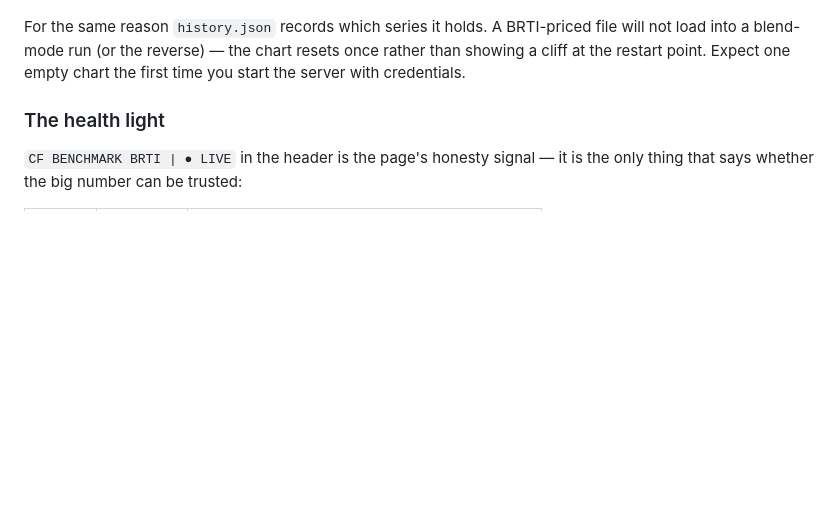
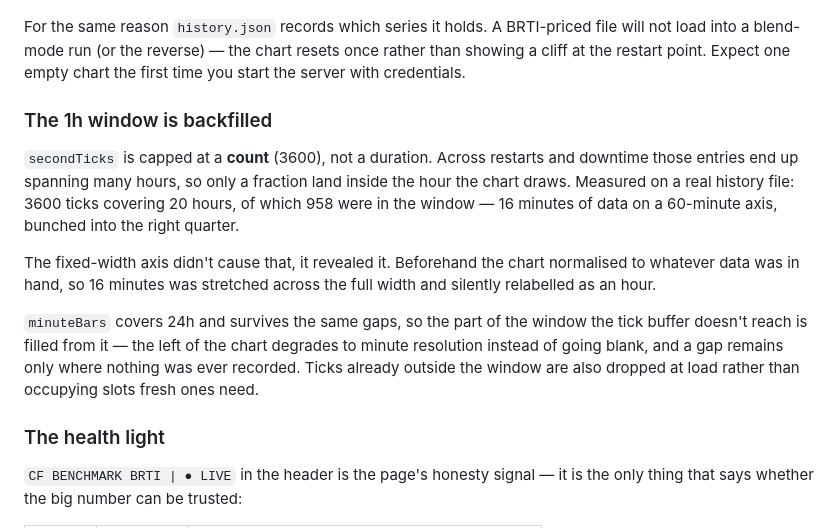
Before and after one commit to markhiner/hiner-resume, a Markdown page: bitcoin/README.md, the part around the change. Rendered like a GitHub page; blank space fills up the shorter version.

Commit message:
Document the 1h backfill in the README
The code landed in 78465e4; this is the note that was meant to go with it.

Co-Authored-By: Claude Opus 5 <noreply@anthropic.com>
Claude-Session: https://claude.ai/code/session_01FHQDUfhnh9ap6o1uyXFNpk

```diff
--- a/bitcoin/README.md
+++ b/bitcoin/README.md
@@ -217,6 +217,24 @@ For the same reason `history.json` records which series it holds. A
 BRTI-priced file will not load into a blend-mode run (or the reverse) — the
 chart resets once rather than showing a cliff at the restart point. Expect
 one empty chart the first time you start the server with credentials.
+
+### The 1h window is backfilled
+
+`secondTicks` is capped at a **count** (3600), not a duration. Across restarts
+and downtime those entries end up spanning many hours, so only a fraction land
+inside the hour the chart draws. Measured on a real history file: 3600 ticks
+covering 20 hours, of which 958 were in the window — 16 minutes of data on a
+60-minute axis, bunched into the right quarter.
+
+The fixed-width axis didn't cause that, it revealed it. Beforehand the chart
+normalised to whatever data was in hand, so 16 minutes was stretched across the
+full width and silently relabelled as an hour.
+
+`minuteBars` covers 24h and survives the same gaps, so the part of the window
+the tick buffer doesn't reach is filled from it — the left of the chart degrades
+to minute resolution instead of going blank, and a gap remains only where
+nothing was ever recorded. Ticks already outside the window are also dropped at
+load rather than occupying slots fresh ones need.
 
 ### The health light
 
```
